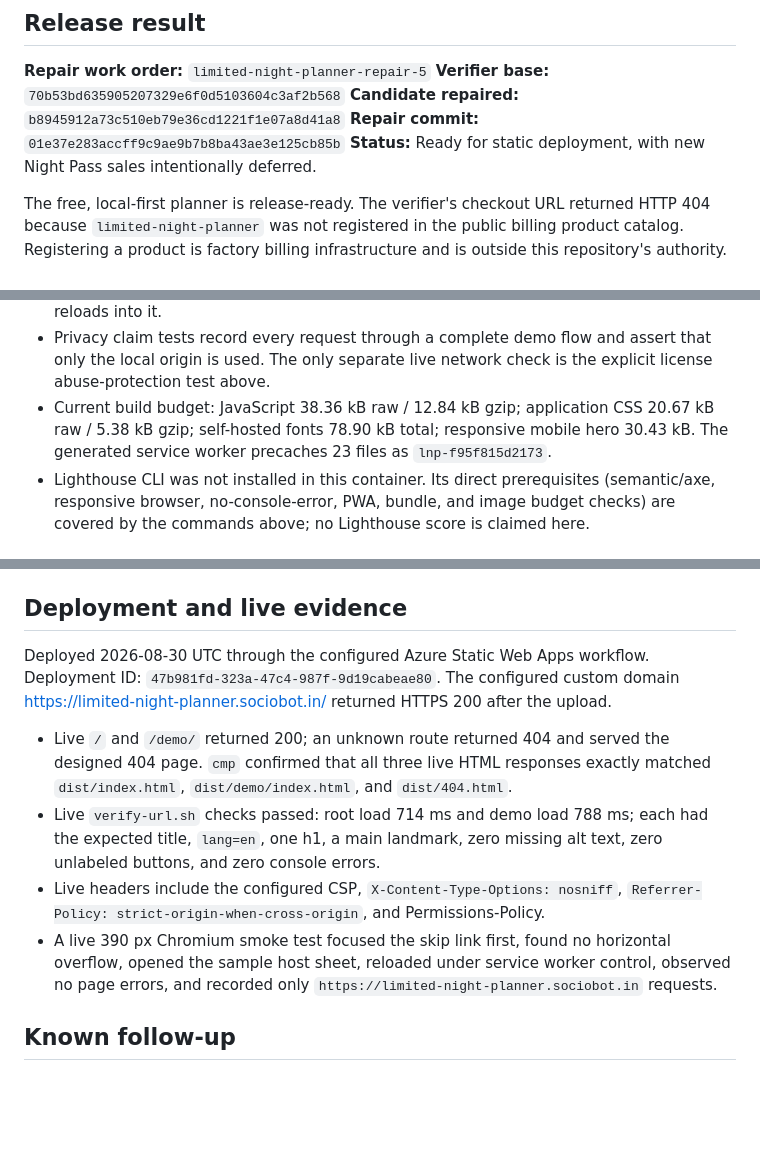
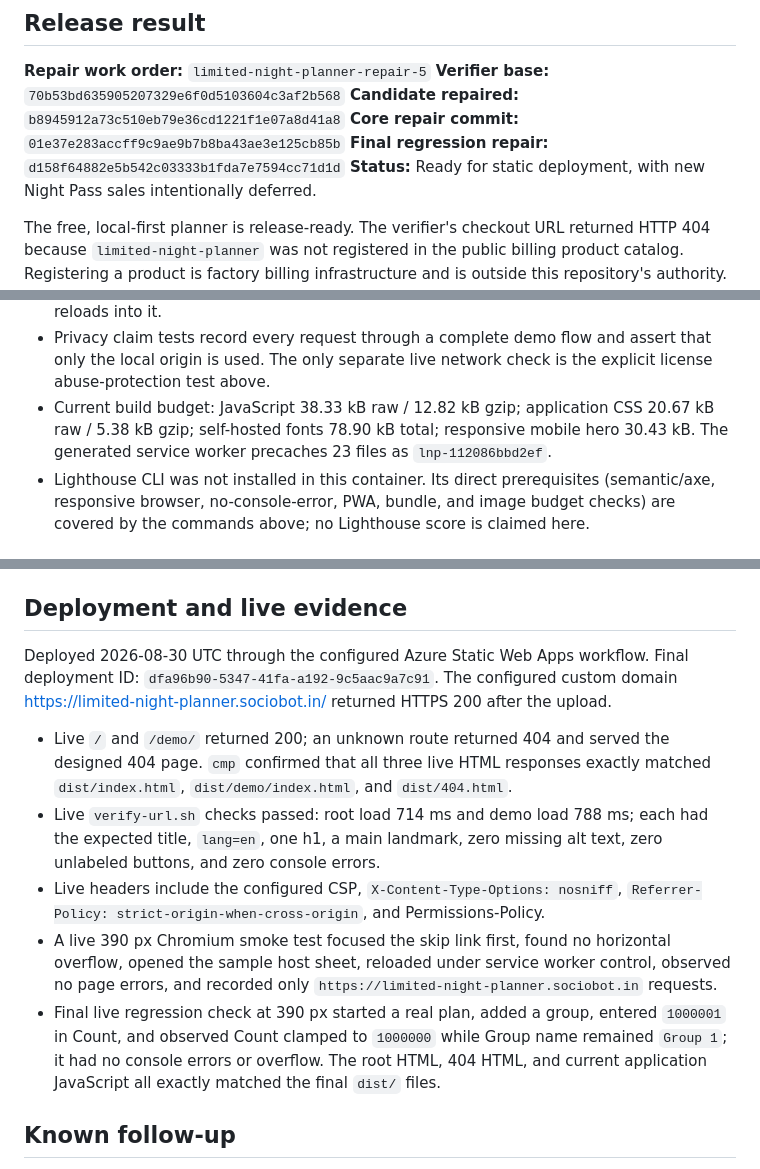
Before and after one commit to B-Divyesh/sf-limited-night-planner, a Markdown page: .factory/handoff.md, 3 parts joined by grey strips. Drawn GitHub-style; blank space fills up the shorter version.

Commit message:
docs: record final regression repair

```diff
--- a/.factory/handoff.md
+++ b/.factory/handoff.md
@@ -5,7 +5,8 @@
 **Repair work order:** `limited-night-planner-repair-5`
 **Verifier base:** `70b53bd635905207329e6f0d5103604c3af2b568`
 **Candidate repaired:** `b8945912a73c510eb79e36cd1221f1e07a8d41a8`
-**Repair commit:** `01e37e283accff9c9ae9b7b8ba43ae3e125cb85b`
+**Core repair commit:** `01e37e283accff9c9ae9b7b8ba43ae3e125cb85b`
+**Final regression repair:** `d158f64882e5b542c03333b1fda7e7594cc71d1d`
 **Status:** Ready for static deployment, with new Night Pass sales intentionally deferred.
 
 The free, local-first planner is release-ready. The verifier's checkout URL
@@ -65,10 +69,10 @@ npm run test:license-rate-limit     # pass; 30×200, 270×429, Retry-After 3 or
 - Privacy claim tests record every request through a complete demo flow and
   assert that only the local origin is used. The only separate live network
   check is the explicit license abuse-protection test above.
-- Current build budget: JavaScript 38.36 kB raw / 12.84 kB gzip; application
+- Current build budget: JavaScript 38.33 kB raw / 12.82 kB gzip; application
   CSS 20.67 kB raw / 5.38 kB gzip; self-hosted fonts 78.90 kB total; responsive
   mobile hero 30.43 kB. The generated service worker precaches 23 files as
-  `lnp-f95f815d2173`.
+  `lnp-112086bbd2ef`.
 - Lighthouse CLI was not installed in this container. Its direct prerequisites
   (semantic/axe, responsive browser, no-console-error, PWA, bundle, and image
   budget checks) are covered by the commands above; no Lighthouse score is
@@ -90,7 +94,7 @@ Static deploy artifact: `dist/` with `dist/index.html` at its root.
 ## Deployment and live evidence
 
 Deployed 2026-08-30 UTC through the configured Azure Static Web Apps workflow.
-Deployment ID: `47b981fd-323a-47c4-987f-9d19cabeae80`. The configured custom
+Final deployment ID: `dfa96b90-5347-41fa-a192-9c5aac9a7c91`. The configured custom
 domain <https://limited-night-planner.sociobot.in/> returned HTTPS 200 after
 the upload.
 
@@ -106,6 +110,11 @@ the upload.
   horizontal overflow, opened the sample host sheet, reloaded under service
   worker control, observed no page errors, and recorded only
   `https://limited-night-planner.sociobot.in` requests.
+- Final live regression check at 390 px started a real plan, added a group,
+  entered `1000001` in Count, and observed Count clamped to `1000000` while
+  Group name remained `Group 1`; it had no console errors or overflow. The
+  root HTML, 404 HTML, and current application JavaScript all exactly matched
+  the final `dist/` files.
 
 ## Known follow-up
 
```
Also changed, not shown: other parts of .factory/handoff.md (+4 -1 lines).
